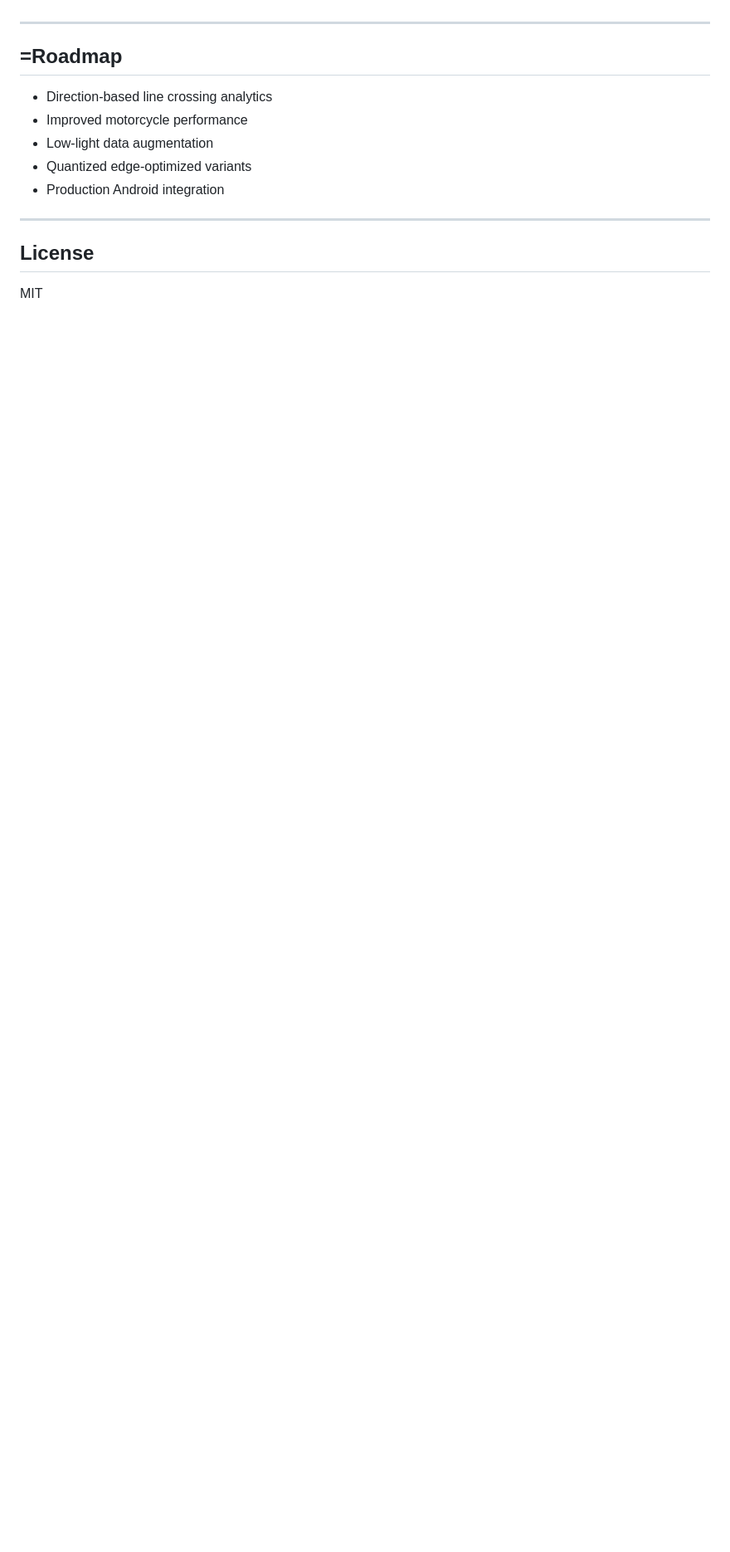
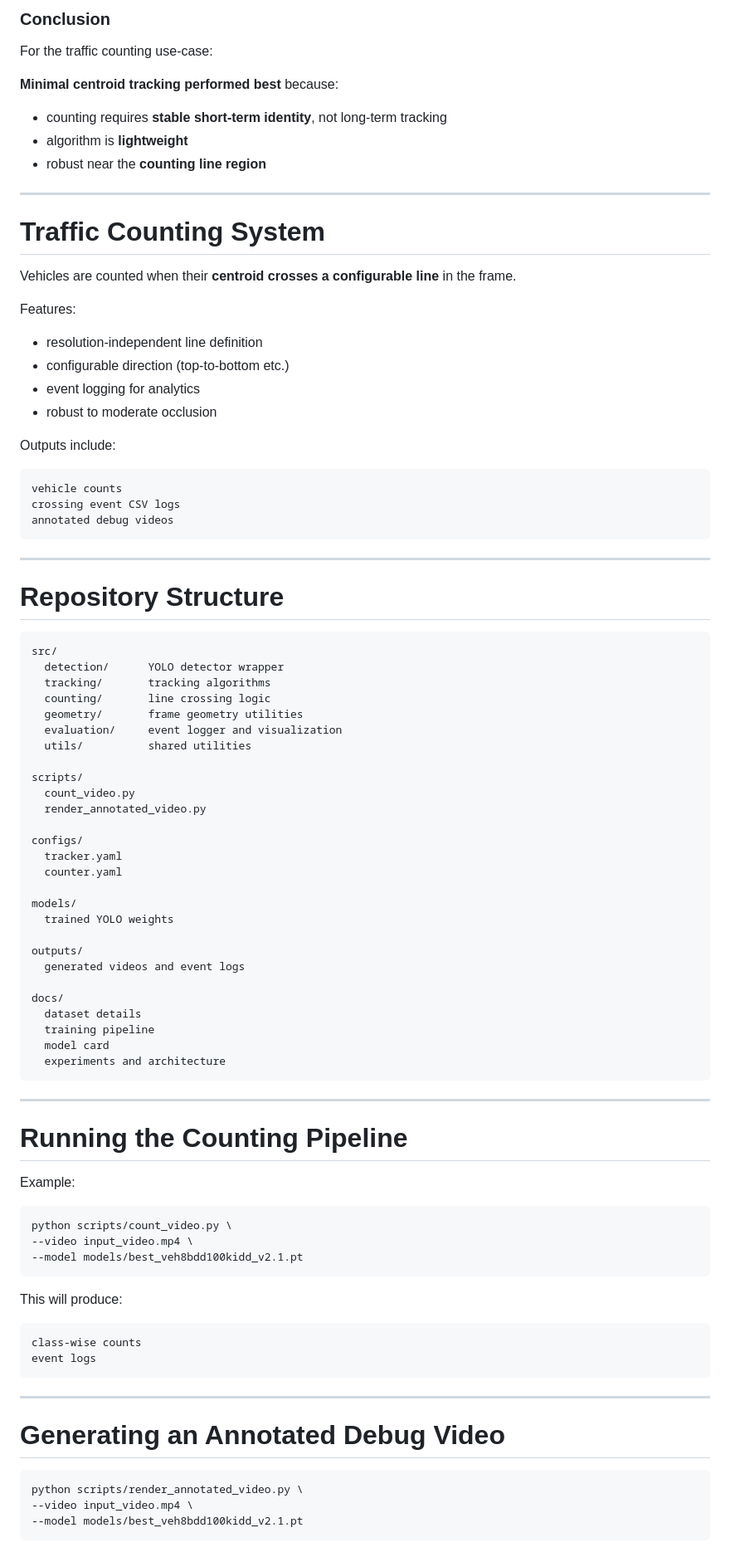
Before and after one commit to siddharthabora/veh8_v2_vehicle_detection_classification, a Markdown page: README.md, the part around one of its changes. Shown at 83% size. GitHub-like rendering; blank space fills up the shorter version.

````diff
--- a/README.md
+++ b/README.md
@@ -182,16 +173,94 @@ pip install ultralytics
+### Conclusion
+
+For the traffic counting use-case:
+
+**Minimal centroid tracking performed best** because:
+
+* counting requires **stable short-term identity**, not long-term tracking
+* algorithm is **lightweight**
+* robust near the **counting line region**
 
 ---
 
-## =Roadmap
+# Traffic Counting System
 
-- Direction-based line crossing analytics
-- Improved motorcycle performance
-- Low-light data augmentation
-- Quantized edge-optimized variants
-- Production Android integration
+Vehicles are counted when their **centroid crosses a configurable line** in the frame.
+
+Features:
+
+* resolution-independent line definition
+* configurable direction (top-to-bottom etc.)
+* event logging for analytics
+* robust to moderate occlusion
+
+Outputs include:
+
+```
+vehicle counts
+crossing event CSV logs
+annotated debug videos
+```
 
 ---
 
-## License
+# Repository Structure
 
-MIT
+```
+src/
+  detection/      YOLO detector wrapper
+  tracking/       tracking algorithms
+  counting/       line crossing logic
+  geometry/       frame geometry utilities
+  evaluation/     event logger and visualization
+  utils/          shared utilities
+
+scripts/
+  count_video.py
+  render_annotated_video.py
+
+configs/
+  tracker.yaml
+  counter.yaml
+
+models/
+  trained YOLO weights
+
+outputs/
+  generated videos and event logs
+
+docs/
+  dataset details
+  training pipeline
+  model card
+  experiments and architecture
+```
+
+---
+
+# Running the Counting Pipeline
+
+Example:
+
+```
+python scripts/count_video.py \
+--video input_video.mp4 \
+--model models/best_veh8bdd100kidd_v2.1.pt
+```
+
+This will produce:
+
+```
+class-wise counts
+event logs
+```
+
+---
+
+# Generating an Annotated Debug Video
+
+```
+python scripts/render_annotated_video.py \
+--video input_video.mp4 \
+--model models/best_veh8bdd100kidd_v2.1.pt
+```
+
````
Also changed, not shown: other parts of README.md (+204 -136 lines).
